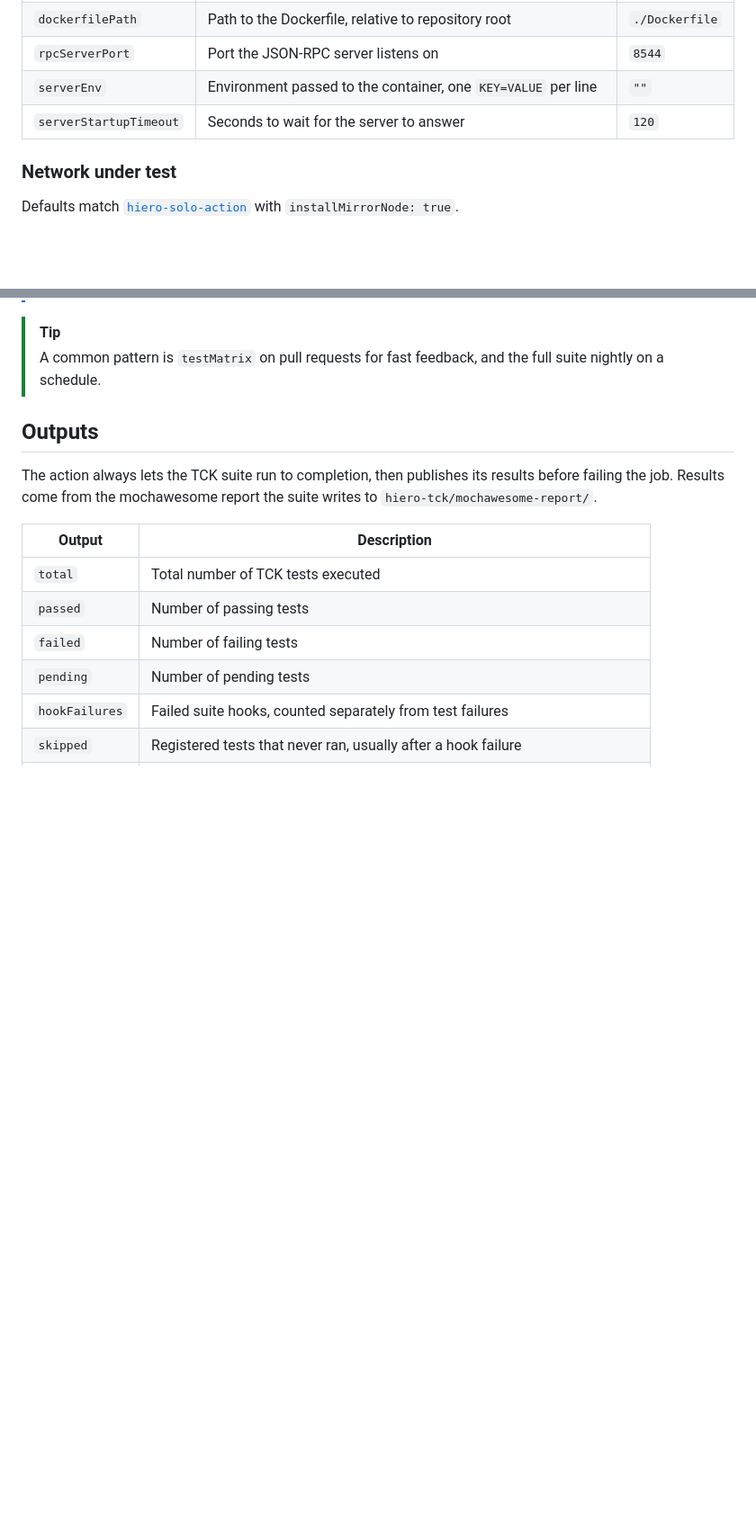
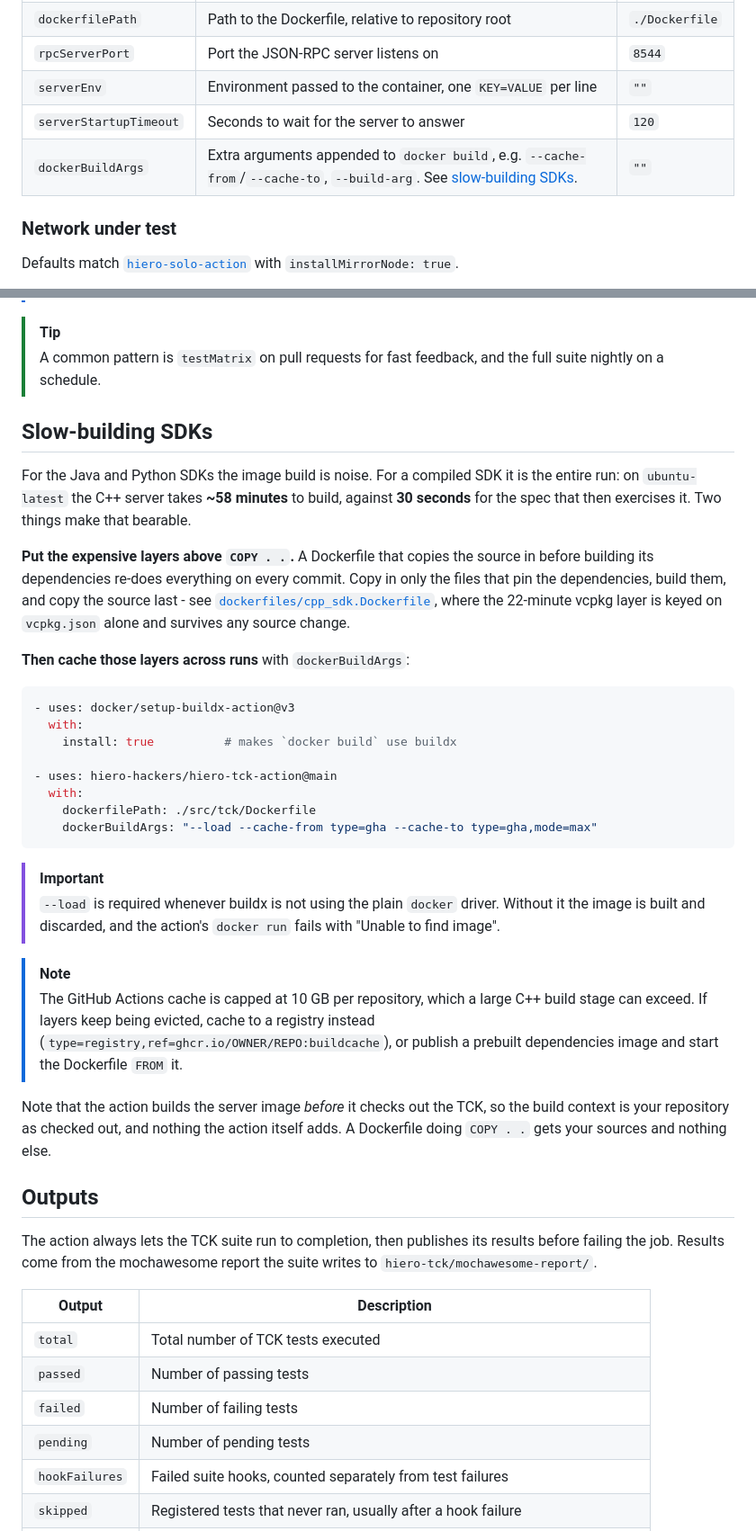
Before and after one commit to hiero-hackers/hiero-tck-action, a Markdown page: README.md, 2 parts joined by grey strips. Shown at 90% size. GitHub-like rendering; blank space fills up the shorter version.

````diff
--- a/README.md
+++ b/README.md
@@ -33,6 +33,7 @@ For a details and refrences, see the [Testing Guide](./docs/testing.md).
 | `rpcServerPort` | Port the JSON-RPC server listens on | `8544` |
 | `serverEnv` | Environment passed to the container, one `KEY=VALUE` per line | `""` |
 | `serverStartupTimeout` | Seconds to wait for the server to answer | `120` |
+| `dockerBuildArgs` | Extra arguments appended to `docker build`, e.g. `--cache-from`/`--cache-to`, `--build-arg`. See [slow-building SDKs](#slow-building-sdks). | `""` |
 
 ### Network under test
 
@@ -128,6 +129,46 @@ steps:
 > [!TIP]
 > A common pattern is `testMatrix` on pull requests for fast feedback, and the full suite
 > nightly on a schedule.
+
+
+## Slow-building SDKs
+
+For the Java and Python SDKs the image build is noise. For a compiled SDK it is the entire
+run: on `ubuntu-latest` the C++ server takes **~58 minutes** to build, against **30 seconds**
+for the spec that then exercises it. Two things make that bearable.
+
+**Put the expensive layers above `COPY . .`.** A Dockerfile that copies the source in before
+building its dependencies re-does everything on every commit. Copy in only the files that pin
+the dependencies, build them, and copy the source last - see
+[`dockerfiles/cpp_sdk.Dockerfile`](./dockerfiles/cpp_sdk.Dockerfile), where the 22-minute vcpkg
+layer is keyed on `vcpkg.json` alone and survives any source change.
+
+**Then cache those layers across runs** with `dockerBuildArgs`:
+
+```yml
+- uses: docker/setup-buildx-action@v3
+  with:
+    install: true          # makes `docker build` use buildx
+
+- uses: hiero-hackers/hiero-tck-action@main
+  with:
+    dockerfilePath: ./src/tck/Dockerfile
+    dockerBuildArgs: "--load --cache-from type=gha --cache-to type=gha,mode=max"
+```
+
+> [!IMPORTANT]
+> `--load` is required whenever buildx is not using the plain `docker` driver. Without it the
+> image is built and discarded, and the action's `docker run` fails with "Unable to find image".
+
+> [!NOTE]
+> The GitHub Actions cache is capped at 10 GB per repository, which a large C++ build stage can
+> exceed. If layers keep being evicted, cache to a registry instead
+> (`type=registry,ref=ghcr.io/OWNER/REPO:buildcache`), or publish a prebuilt dependencies image
+> and start the Dockerfile `FROM` it.
+
+Note that the action builds the server image *before* it checks out the TCK, so the build
+context is your repository as checked out, and nothing the action itself adds. A Dockerfile
+doing `COPY . .` gets your sources and nothing else.
 
 
 ##  Outputs
````
Also changed, not shown: docs/testing.md (+72 -0 lines).
